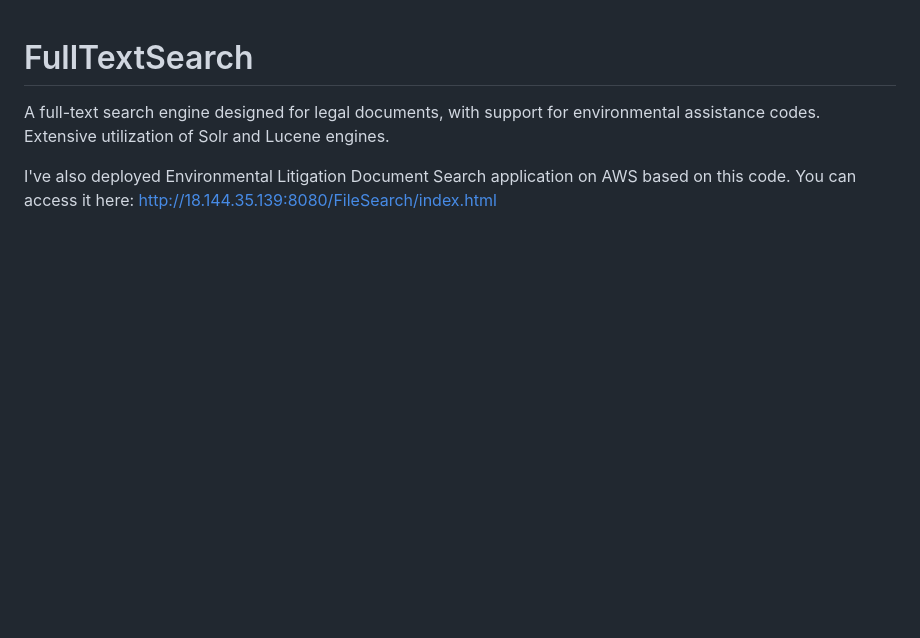
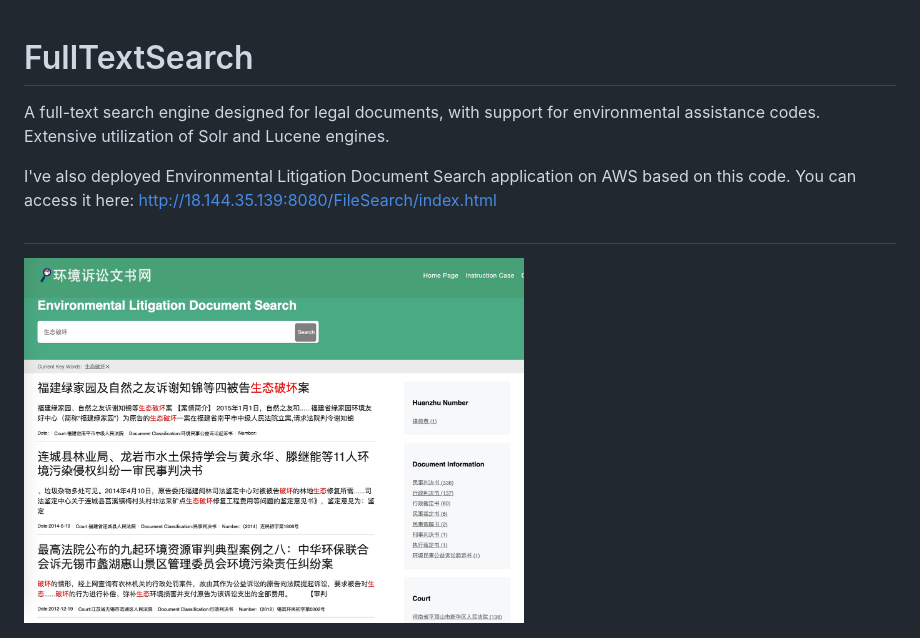
Before and after one commit to winbillatgithub/FullTextSearch, a Markdown page: README.md, the part around the change. GitHub-like rendering; pictures changed too: img/demo.jpg (added); blank space fills up the shorter version.

Commit message:
Initial commit

```diff
--- a/README.md
+++ b/README.md
@@ -3,3 +3,7 @@ A full-text search engine designed for legal documents, with support for environ
 
 I've also deployed Environmental Litigation Document Search application on AWS based on this code.
 You can access it here: http://18.144.35.139:8080/FileSearch/index.html
+
+#
+
+<img src="./img/demo.jpg?raw=true" width="500" height="400">
```
Also changed, not shown: 1 other file.
